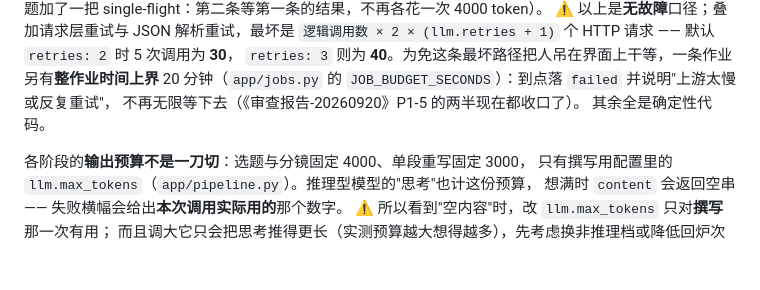
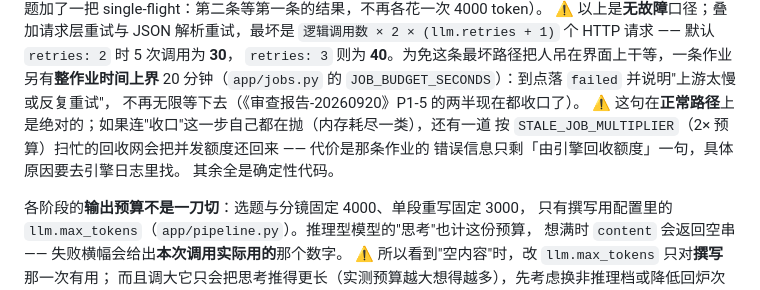
Before and after one commit to stevie-du/talk-script-agent, a Markdown page: README.md, the part around the change. Drawn GitHub-style; blank space fills up the shorter version.

Commit message:
README 补一句限定：20 分钟那条上界在正常路径上是绝对的，收口代码自己坏掉时靠 2× 预算的回收网还额度（代价是错误信息变简）

```diff
--- a/README.md
+++ b/README.md
@@ -47,6 +47,9 @@
 `retries: 3` 则为 **40**。为免这条最坏路径把人吊在界面上干等，一条作业另有**整作业时间上界**
 20 分钟（`app/jobs.py` 的 `JOB_BUDGET_SECONDS`）：到点落 `failed` 并说明"上游太慢或反复重试"，
 不再无限等下去（《审查报告-20260920》P1-5 的两半现在都收口了）。
+⚠ 这句在**正常路径**上是绝对的；如果连"收口"这一步自己都在抛（内存耗尽一类），还有一道
+按 `STALE_JOB_MULTIPLIER`（2× 预算）扫忙的回收网会把并发额度还回来 —— 代价是那条作业的
+错误信息只剩「由引擎回收额度」一句，具体原因要去引擎日志里找。
 其余全是确定性代码。
 
 各阶段的**输出预算不是一刀切**：选题与分镜固定 4000、单段重写固定 3000，
```
